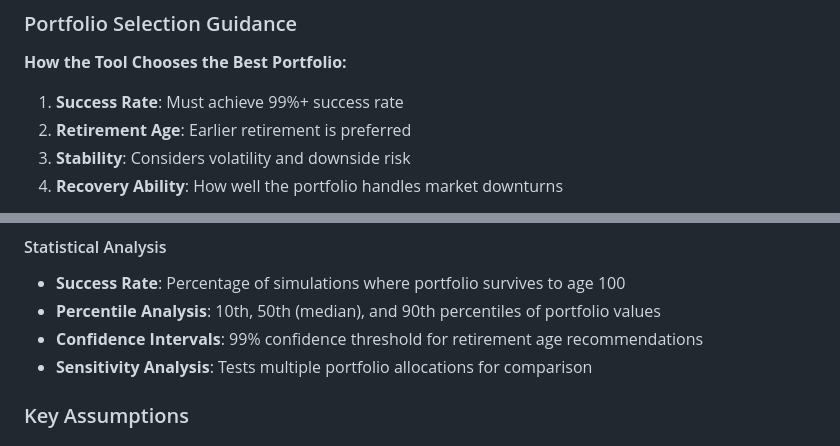
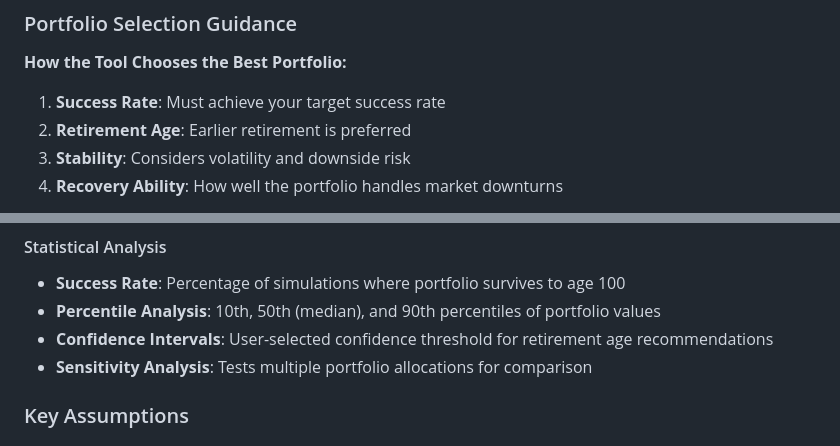
Before and after one commit to jnyross/KiroSimpleRetirementPlanner, a Markdown page: README.md, 2 parts joined by grey strips. Rendered like a GitHub page.

```diff
--- a/README.md
+++ b/README.md
@@ -398,7 +411,7 @@ The tool tests 7 different portfolio allocations to help you understand the trad
 ### Portfolio Selection Guidance
 
 **How the Tool Chooses the Best Portfolio:**
-1. **Success Rate**: Must achieve 99%+ success rate
+1. **Success Rate**: Must achieve your target success rate
 2. **Retirement Age**: Earlier retirement is preferred
 3. **Stability**: Considers volatility and downside risk
 4. **Recovery Ability**: How well the portfolio handles market downturns
@@ -956,7 +969,7 @@ This ensures all projections are in today's purchasing power.
 #### Statistical Analysis
 - **Success Rate**: Percentage of simulations where portfolio survives to age 100
 - **Percentile Analysis**: 10th, 50th (median), and 90th percentiles of portfolio values
-- **Confidence Intervals**: 99% confidence threshold for retirement age recommendations
+- **Confidence Intervals**: User-selected confidence threshold for retirement age recommendations
 - **Sensitivity Analysis**: Tests multiple portfolio allocations for comparison
 
 ### Key Assumptions
```
Also changed, not shown: other parts of README.md (+29 -29 lines).
